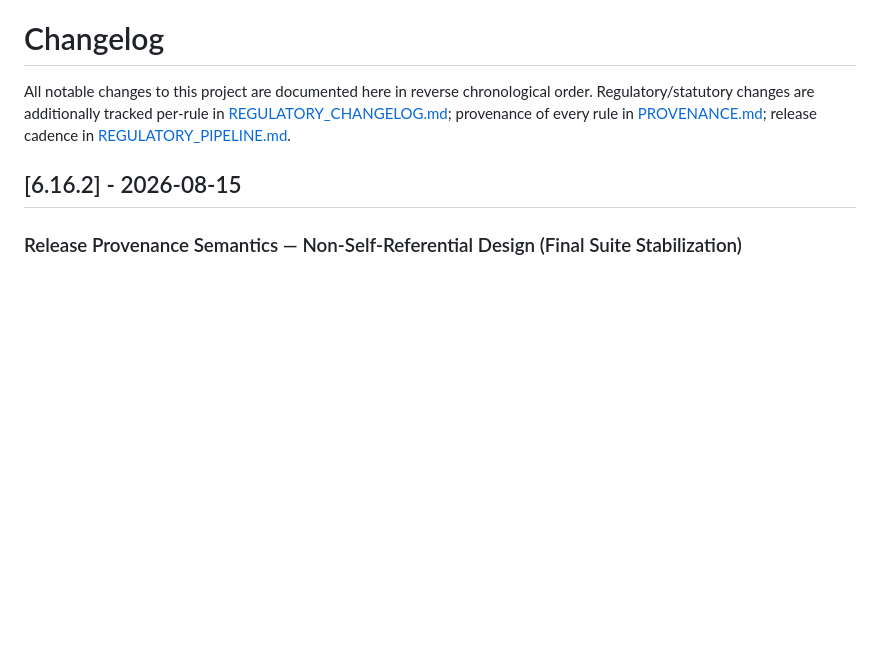
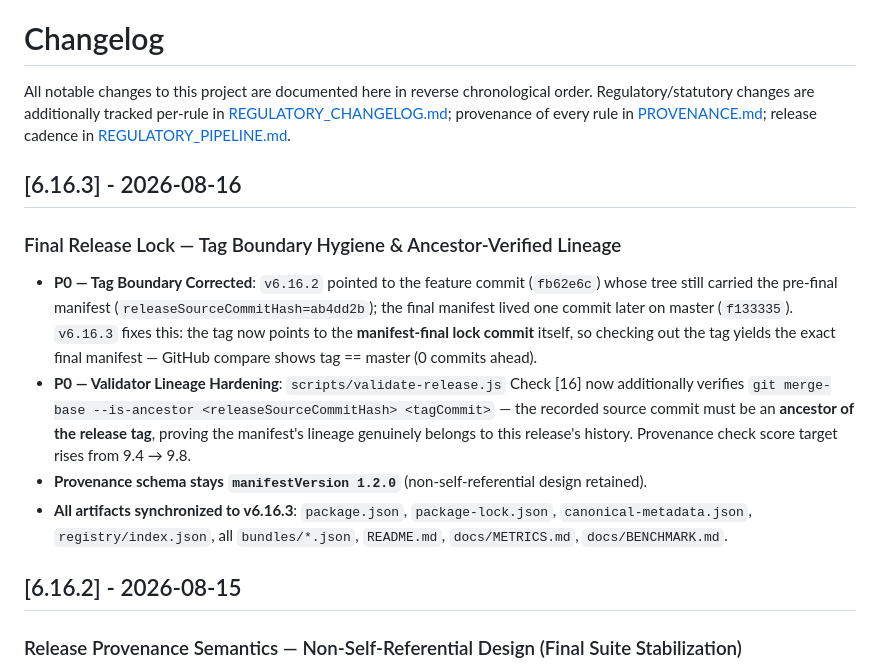
Before and after one commit to adamriofc/indonesian-agent-skills, a Markdown page: CHANGELOG.md, the part around the change. Rendered like a GitHub page; blank space fills up the shorter version.

Commit message:
docs(release): document tag-boundary hygiene + ancestor lineage check; CHANGELOG v6.16.3

```diff
--- a/CHANGELOG.md
+++ b/CHANGELOG.md
@@ -1,6 +1,15 @@
 # Changelog
 
 All notable changes to this project are documented here in reverse chronological order. Regulatory/statutory changes are additionally tracked per-rule in [REGULATORY_CHANGELOG.md](./REGULATORY_CHANGELOG.md); provenance of every rule in [PROVENANCE.md](./PROVENANCE.md); release cadence in [REGULATORY_PIPELINE.md](./REGULATORY_PIPELINE.md).
+
+## [6.16.3] - 2026-08-16
+
+### Final Release Lock — Tag Boundary Hygiene & Ancestor-Verified Lineage
+
+- **P0 — Tag Boundary Corrected**: `v6.16.2` pointed to the feature commit (`fb62e6c`) whose tree still carried the pre-final manifest (`releaseSourceCommitHash=ab4dd2b`); the final manifest lived one commit later on master (`f133335`). `v6.16.3` fixes this: the tag now points to the **manifest-final lock commit** itself, so checking out the tag yields the exact final manifest — GitHub compare shows tag == master (0 commits ahead).
+- **P0 — Validator Lineage Hardening**: `scripts/validate-release.js` Check [16] now additionally verifies `git merge-base --is-ancestor <releaseSourceCommitHash> <tagCommit>` — the recorded source commit must be an **ancestor of the release tag**, proving the manifest's lineage genuinely belongs to this release's history. Provenance check score target rises from 9.4 → 9.8.
+- **Provenance schema stays `manifestVersion 1.2.0`** (non-self-referential design retained).
+- **All artifacts synchronized to v6.16.3**: `package.json`, `package-lock.json`, `canonical-metadata.json`, `registry/index.json`, all `bundles/*.json`, `README.md`, `docs/METRICS.md`, `docs/BENCHMARK.md`.
 
 ## [6.16.2] - 2026-08-15
 
```
Also changed, not shown: docs/RELEASE.md (+7 -1 lines).
